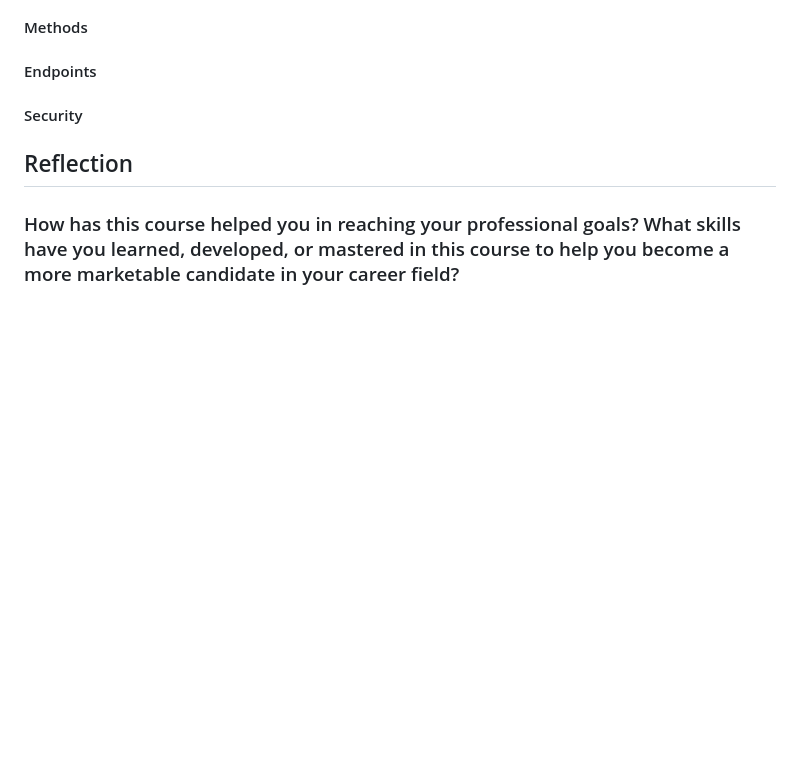
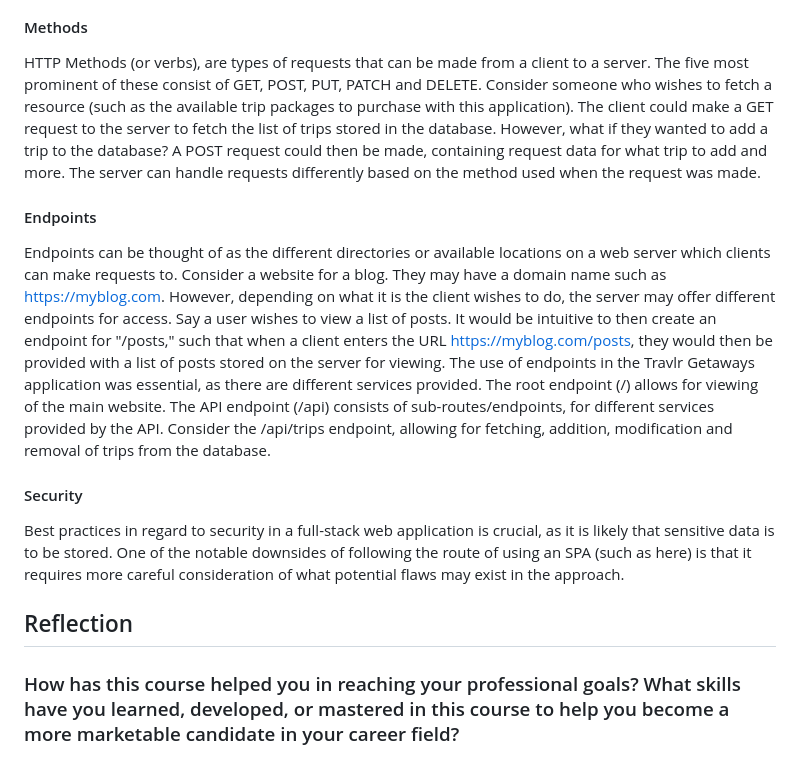
Before and after one commit to grantchatterton/cs465-fullstack, a Markdown page: README.md, the part around the change. Rendered like a GitHub page; blank space fills up the shorter version.

```diff
--- a/README.md
+++ b/README.md
@@ -22,8 +22,11 @@ The biggest refactoring of code occurred in the early stages in the project's de
 ## Testing
 ### Methods for request and retrieval necessitate various types of API testing of endpoints, in addition to the difficulties of testing with added layers of security. Explain your understanding of methods, endpoints, and security in a full stack application.
 #### Methods
+HTTP Methods (or verbs), are types of requests that can be made from a client to a server. The five most prominent of these consist of GET, POST, PUT, PATCH and DELETE. Consider someone who wishes to fetch a resource (such as the available trip packages to purchase with this application). The client could make a GET request to the server to fetch the list of trips stored in the database. However, what if they wanted to add a trip to the database? A POST request could then be made, containing request data for what trip to add and more. The server can handle requests differently based on the method used when the request was made.
 #### Endpoints
+Endpoints can be thought of as the different directories or available locations on a web server which clients can make requests to. Consider a website for a blog. They may have a domain name such as https://myblog.com. However, depending on what it is the client wishes to do, the server may offer different endpoints for access. Say a user wishes to view a list of posts. It would be intuitive to then create an endpoint for "/posts," such that when a client enters the URL https://myblog.com/posts, they would then be provided with a list of posts stored on the server for viewing. The use of endpoints in the Travlr Getaways application was essential, as there are different services provided. The root endpoint (/) allows for viewing of the main website. The API endpoint (/api) consists of sub-routes/endpoints, for different services provided by the API. Consider the /api/trips endpoint, allowing for fetching, addition, modification and removal of trips from the database.
 #### Security
+Best practices in regard to security in a full-stack web application is crucial, as it is likely that sensitive data is to be stored. One of the notable downsides of following the route of using an SPA (such as here) is that it requires more careful consideration of what potential flaws may exist in the approach.
 
 ## Reflection
 ### How has this course helped you in reaching your professional goals? What skills have you learned, developed, or mastered in this course to help you become a more marketable candidate in your career field?
```
